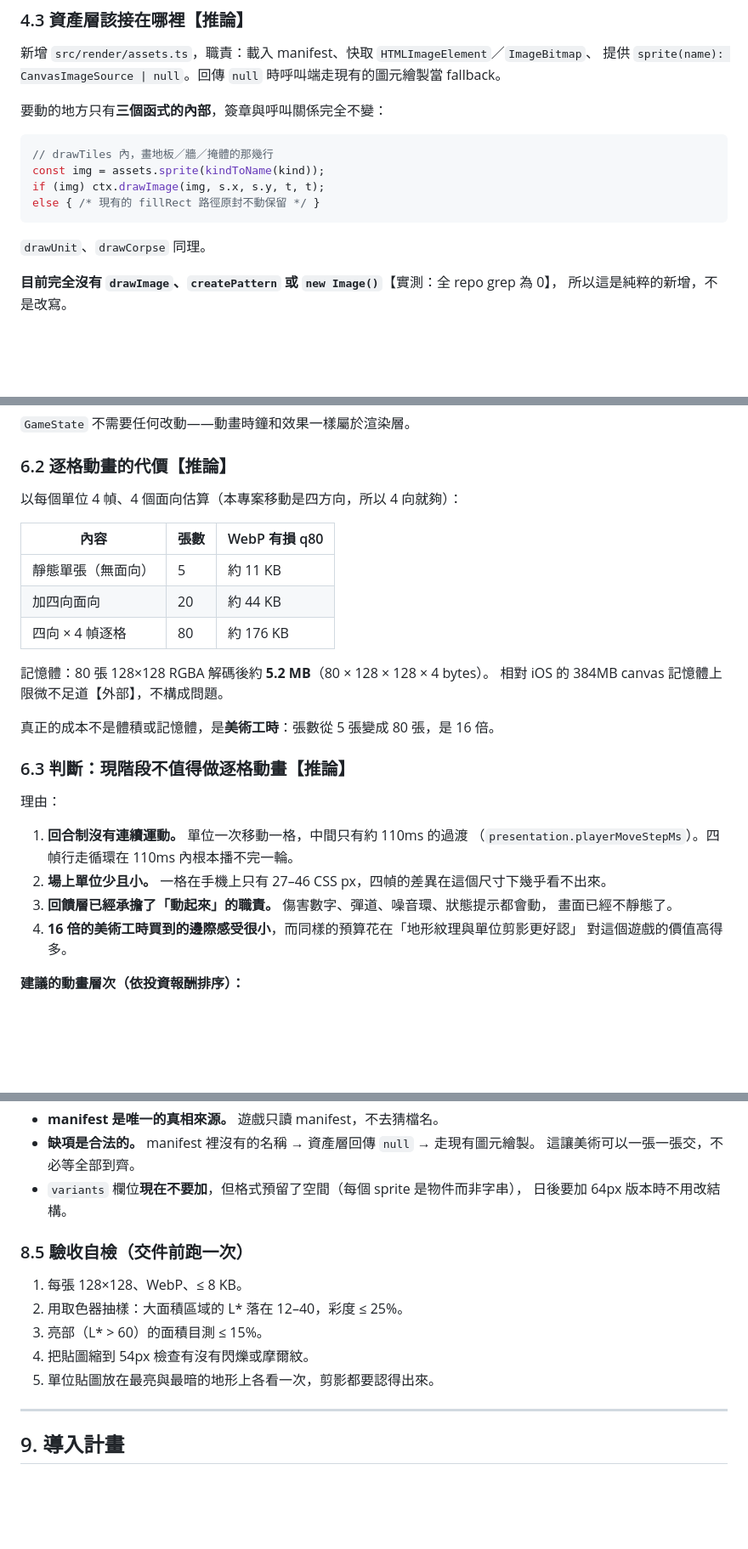
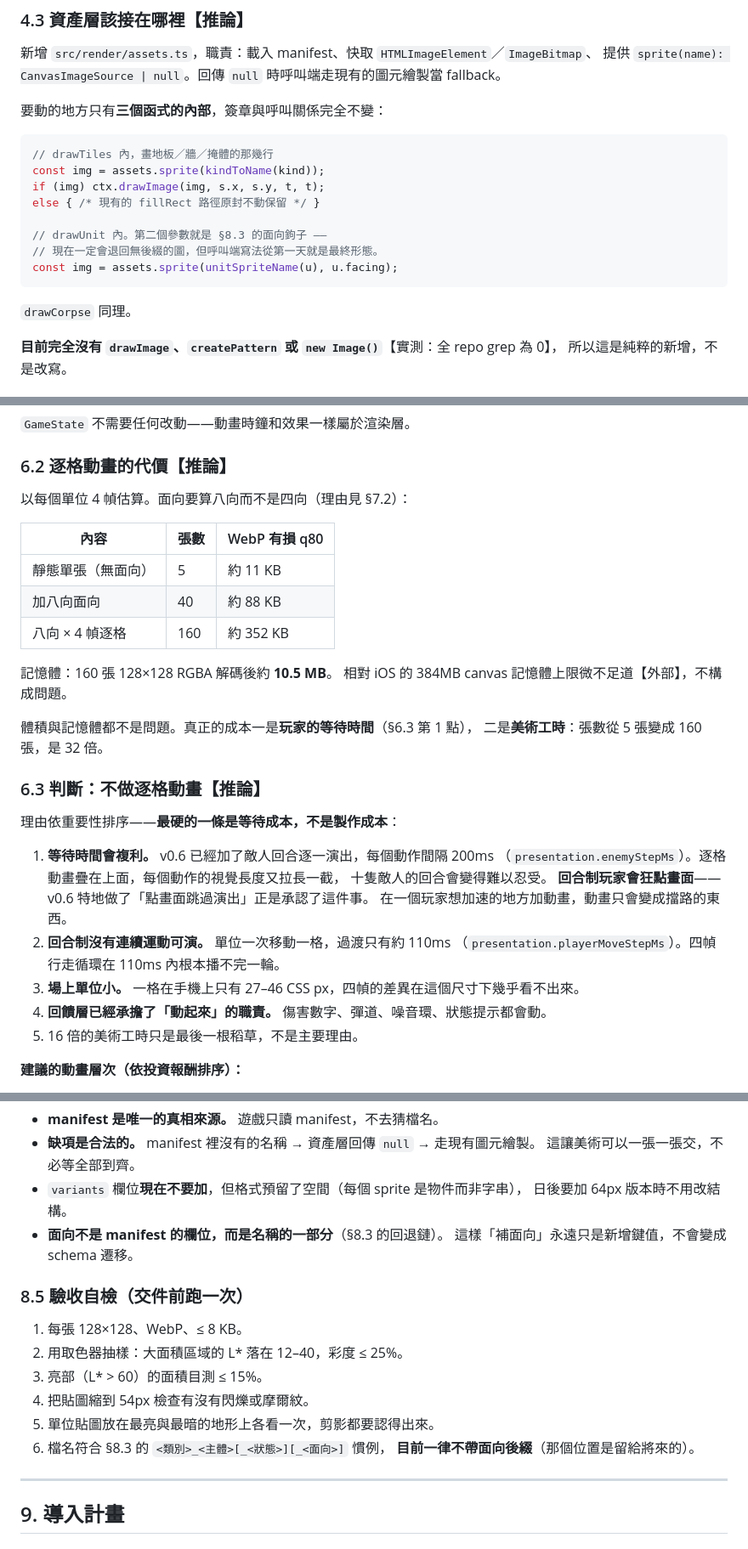
Before and after one commit to darkbearlab/PMC_roguelike, a Markdown page: docs/asset-constraints.md, 3 parts joined by grey strips. Shown at 85% size. GitHub-like rendering; blank space fills up the shorter version.

````diff
--- a/docs/asset-constraints.md
+++ b/docs/asset-constraints.md
@@ -252,9 +256,13 @@ assets/index-*.js  Cache-Control: max-age=600   ETag: "6a8f8ef2-ea05"
 const img = assets.sprite(kindToName(kind));
 if (img) ctx.drawImage(img, s.x, s.y, t, t);
 else { /* 現有的 fillRect 路徑原封不動保留 */ }
+
+// drawUnit 內。第二個參數就是 §8.3 的面向鉤子 ——
+// 現在一定會退回無後綴的圖，但呼叫端寫法從第一天就是最終形態。
+const img = assets.sprite(unitSpriteName(u), u.facing);
 ```
 
-`drawUnit`、`drawCorpse` 同理。
+`drawCorpse` 同理。
 
 **目前完全沒有 `drawImage`、`createPattern` 或 `new Image()`**【實測：全 repo grep 為 0】，
 所以這是純粹的新增，不是改寫。
@@ -461,30 +469,34 @@ else { /* 現有的 fillRect 路徑原封不動保留 */ }
 
 ### 6.2 逐格動畫的代價【推論】
 
-以每個單位 4 幀、4 個面向估算（本專案移動是四方向，所以 4 向就夠）：
+以每個單位 4 幀估算。面向要算八向而不是四向（理由見 §7.2）：
 
 | 內容 | 張數 | WebP 有損 q80 |
 |---|---|---|
 | 靜態單張（無面向） | 5 | 約 11 KB |
-| 加四向面向 | 20 | 約 44 KB |
-| 四向 × 4 幀逐格 | 80 | 約 176 KB |
+| 加八向面向 | 40 | 約 88 KB |
+| 八向 × 4 幀逐格 | 160 | 約 352 KB |
 
-記憶體：80 張 128×128 RGBA 解碼後約 **5.2 MB**（80 × 128 × 128 × 4 bytes）。
+記憶體：160 張 128×128 RGBA 解碼後約 **10.5 MB**。
 相對 iOS 的 384MB canvas 記憶體上限微不足道【外部】，不構成問題。
 
-真正的成本不是體積或記憶體，是**美術工時**：張數從 5 張變成 80 張，是 16 倍。
+體積與記憶體都不是問題。真正的成本一是**玩家的等待時間**（§6.3 第 1 點），
+二是**美術工時**：張數從 5 張變成 160 張，是 32 倍。
 
-### 6.3 判斷：**現階段不值得做逐格動畫**【推論】
+### 6.3 判斷：**不做逐格動畫**【推論】
 
-理由：
+理由依重要性排序——**最硬的一條是等待成本，不是製作成本**：
 
-1. **回合制沒有連續運動。** 單位一次移動一格，中間只有約 110ms 的過渡
+1. **等待時間會複利。** v0.6 已經加了敵人回合逐一演出，每個動作間隔 200ms
+   （`presentation.enemyStepMs`）。逐格動畫疊在上面，每個動作的視覺長度又拉長一截，
+   十隻敵人的回合會變得難以忍受。
+   **回合制玩家會狂點畫面**——v0.6 特地做了「點畫面跳過演出」正是承認了這件事。
+   在一個玩家想加速的地方加動畫，動畫只會變成擋路的東西。
+2. **回合制沒有連續運動可演。** 單位一次移動一格，過渡只有約 110ms
    （`presentation.playerMoveStepMs`）。四幀行走循環在 110ms 內根本播不完一輪。
-2. **場上單位少且小。** 一格在手機上只有 27–46 CSS px，四幀的差異在這個尺寸下幾乎看不出來。
-3. **回饋層已經承擔了「動起來」的職責。** 傷害數字、彈道、噪音環、狀態提示都會動，
-   畫面已經不靜態了。
-4. **16 倍的美術工時買到的邊際感受很小**，而同樣的預算花在「地形紋理與單位剪影更好認」
-   對這個遊戲的價值高得多。
+3. **場上單位小。** 一格在手機上只有 27–46 CSS px，四幀的差異在這個尺寸下幾乎看不出來。
+4. **回饋層已經承擔了「動起來」的職責。** 傷害數字、彈道、噪音環、狀態提示都會動。
+5. 16 倍的美術工時只是最後一根稻草，不是主要理由。
 
 **建議的動畫層次（依投資報酬排序）：**
 
@@ -650,6 +732,8 @@ public/art/
   這讓美術可以一張一張交，不必等全部到齊。
 - `variants` 欄位**現在不要加**，但格式預留了空間（每個 sprite 是物件而非字串），
   日後要加 64px 版本時不用改結構。
+- **面向不是 manifest 的欄位，而是名稱的一部分**（§8.3 的回退鏈）。
+  這樣「補面向」永遠只是新增鍵值，不會變成 schema 遷移。
 
 ### 8.5 驗收自檢（交件前跑一次）
 
@@ -658,6 +742,8 @@ public/art/
 3. 亮部（L* > 60）的面積目測 ≤ 15%。
 4. 把貼圖縮到 54px 檢查有沒有閃爍或摩爾紋。
 5. 單位貼圖放在最亮與最暗的地形上各看一次，剪影都要認得出來。
+6. 檔名符合 §8.3 的 `<類別>_<主體>[_<狀態>][_<面向>]` 慣例，
+   **目前一律不帶面向後綴**（那個位置是留給將來的）。
 
 ---
 
````
Also changed, not shown: other parts of docs/asset-constraints.md (+118 -41 lines).
